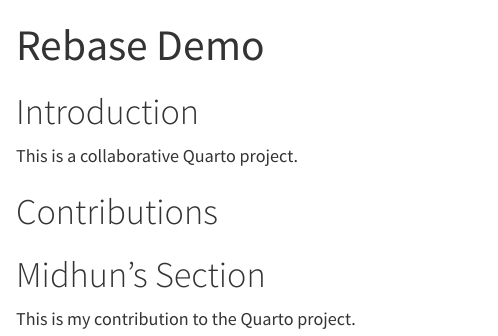
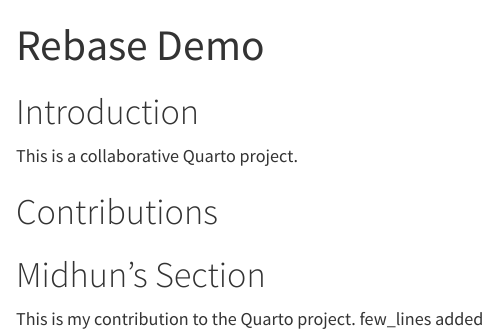
Before and after one commit to vivianng243/quarto-rebase-demo, a Quarto document (ETC5513 W6.qmd): the page in a window 1100 px wide, from its top. Rendered offline with R 4.5, knitr and Pandoc in place of Quarto, with nearby package versions.

Commit message:
few_changes

```diff
--- a/ETC5513 W6.qmd
+++ b/ETC5513 W6.qmd
@@ -12,3 +12,4 @@
 # Midhun’s Section
 
 This is my contribution to the Quarto project.
+few_lines added
```
